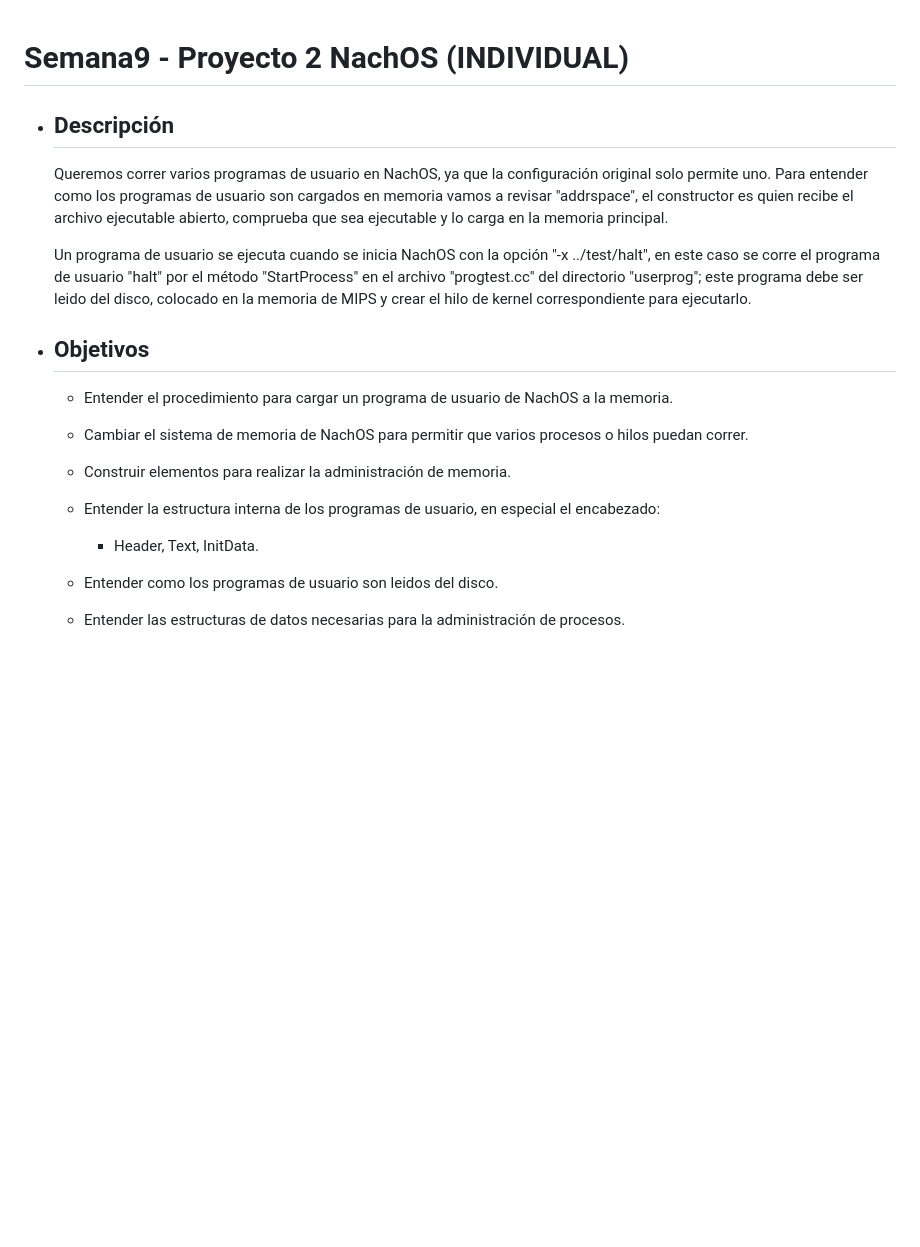
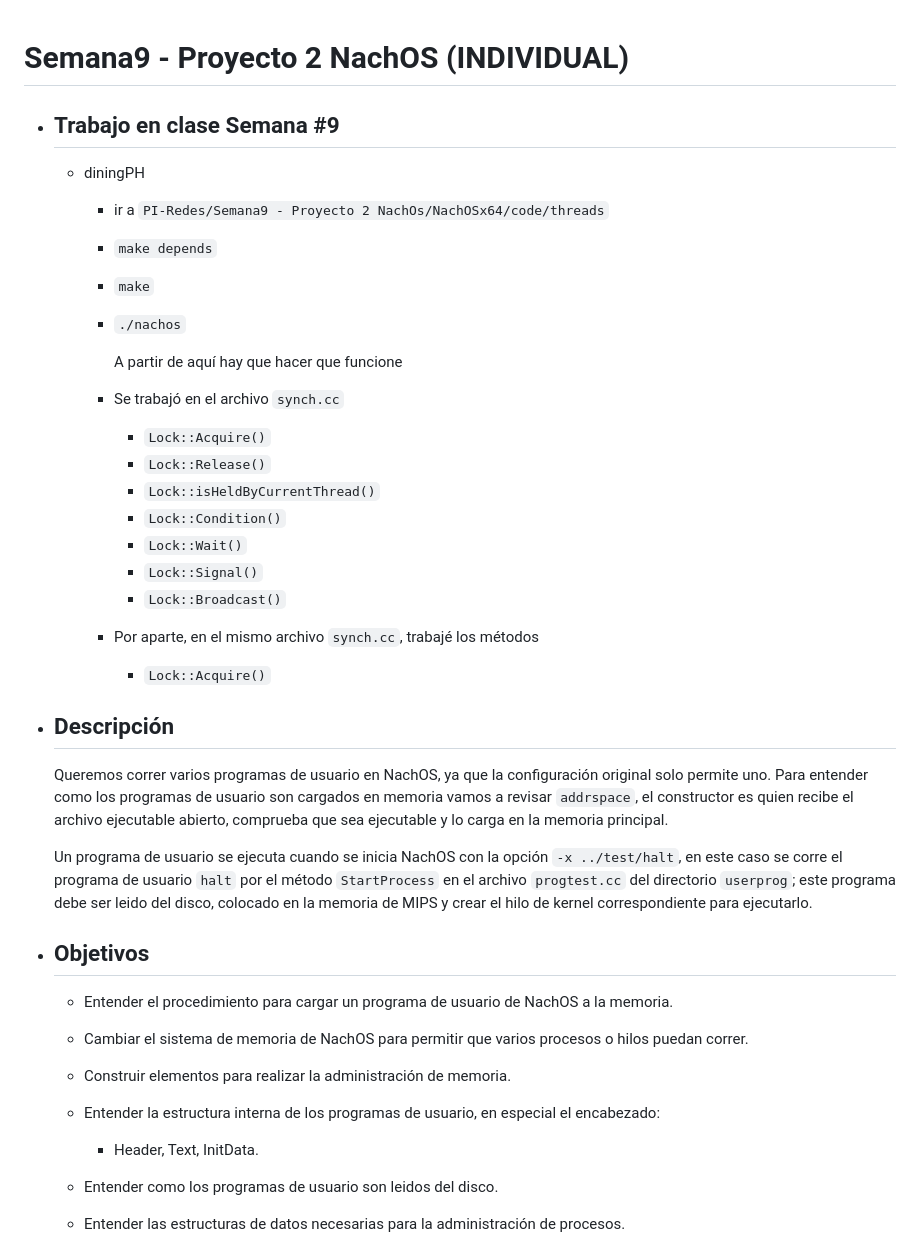
Before and after one commit to MarioCordero/PI-Redes, a Markdown page: Semana9 - Proyecto 2 NachOs/readme.md, the part around the change printed below. GitHub-like rendering; blank space fills up the shorter version.

```diff
--- a/Semana9 - Proyecto 2 NachOs/readme.md
+++ b/Semana9 - Proyecto 2 NachOs/readme.md
@@ -1,8 +1,32 @@
 # Semana9 - Proyecto 2 NachOS (INDIVIDUAL)
+
+   - ## Trabajo en clase Semana #9
+      * diningPH
+         * ir a `PI-Redes/Semana9 - Proyecto 2 NachOs/NachOSx64/code/threads`
+
+         * `make depends`
+
+         * `make`
+
+         * `./nachos`
+
+            A partir de aquí hay que hacer que funcione
+
+         * Se trabajó en el archivo `synch.cc`
+            * `Lock::Acquire()`
+            * `Lock::Release()`
+            * `Lock::isHeldByCurrentThread()`
+            * `Lock::Condition()`
+            * `Lock::Wait()`
+            * `Lock::Signal()`
+            * `Lock::Broadcast()`
+         * Por aparte, en el mismo archivo `synch.cc`, trabajé los métodos
+            * `Lock::Acquire()`
+
    - ## Descripción
-      Queremos correr varios programas de usuario en NachOS, ya que la configuración original solo permite uno. Para entender como los programas de usuario son cargados en memoria vamos a revisar "addrspace", el constructor es quien recibe el archivo ejecutable abierto, comprueba que sea ejecutable y lo carga en la memoria principal.
+      Queremos correr varios programas de usuario en NachOS, ya que la configuración original solo permite uno. Para entender como los programas de usuario son cargados en memoria vamos a revisar `addrspace`, el constructor es quien recibe el archivo ejecutable abierto, comprueba que sea ejecutable y lo carga en la memoria principal.
 
-      Un programa de usuario se ejecuta cuando se inicia NachOS con la opción "-x ../test/halt", en este caso se corre el programa de usuario "halt" por el método "StartProcess" en el archivo "progtest.cc" del directorio "userprog"; este programa debe ser leido del disco, colocado en la memoria de MIPS y crear el hilo de kernel correspondiente para ejecutarlo.
+      Un programa de usuario se ejecuta cuando se inicia NachOS con la opción `-x ../test/halt`, en este caso se corre el programa de usuario `halt` por el método `StartProcess` en el archivo `progtest.cc` del directorio `userprog`; este programa debe ser leido del disco, colocado en la memoria de MIPS y crear el hilo de kernel correspondiente para ejecutarlo.
 
    - ## Objetivos
       * Entender el procedimiento para cargar un programa de usuario de NachOS a la memoria.
@@ -13,6 +37,7 @@
 
       * Entender la estructura interna de los programas de usuario, en especial el encabezado:
          * Header, Text, InitData.
+
       * Entender como los programas de usuario son leidos del disco.
 
       * Entender las estructuras de datos necesarias para la administración de procesos.
```
Also changed, not shown: other parts of Semana9 - Proyecto 2 NachOs/readme.md (+8 -6 lines).
